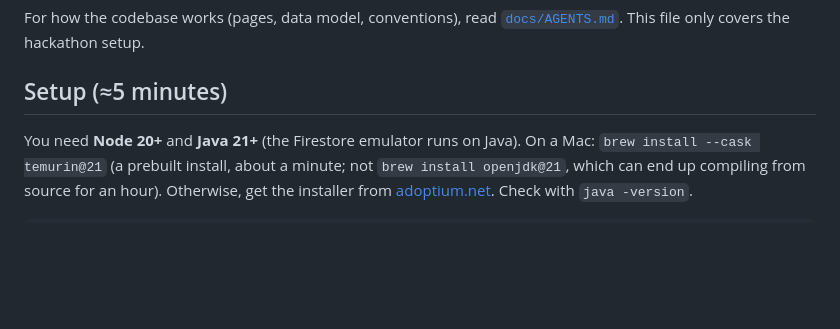
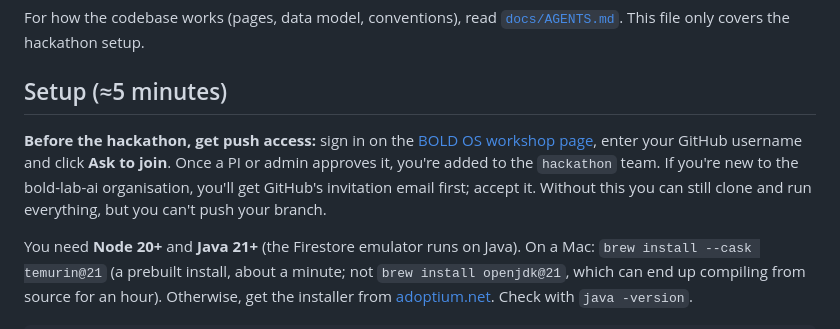
Before and after one commit to bold-lab-ai/bold-os, a Markdown page: AGENTS.md, the part around the change. Drawn GitHub-style; blank space fills up the shorter version.

Commit message:
AGENTS.md: link to the page for joining the hackathon team
Co-Authored-By: Claude Opus 5.5 <noreply@anthropic.com>

```diff
--- a/AGENTS.md
+++ b/AGENTS.md
@@ -5,6 +5,8 @@ You have **2 hours** to build one feature you'd like BOLD.OS to have, then pitch
 For how the codebase works (pages, data model, conventions), read [`docs/AGENTS.md`](docs/AGENTS.md). This file only covers the hackathon setup.
 
 ## Setup (≈5 minutes)
+
+**Before the hackathon, get push access:** sign in on the [BOLD OS workshop page](https://bold-lab-ai.github.io/bold-os/event-collaboration-week-session-bold-os-workshop.html), enter your GitHub username and click **Ask to join**. Once a PI or admin approves it, you're added to the `hackathon` team. If you're new to the bold-lab-ai organisation, you'll get GitHub's invitation email first; accept it. Without this you can still clone and run everything, but you can't push your branch.
 
 You need **Node 20+** and **Java 21+** (the Firestore emulator runs on Java). On a Mac: `brew install --cask temurin@21` (a prebuilt install, about a minute; not `brew install openjdk@21`, which can end up compiling from source for an hour). Otherwise, get the installer from [adoptium.net](https://adoptium.net/temurin/releases/?version=21). Check with `java -version`.
 
```
